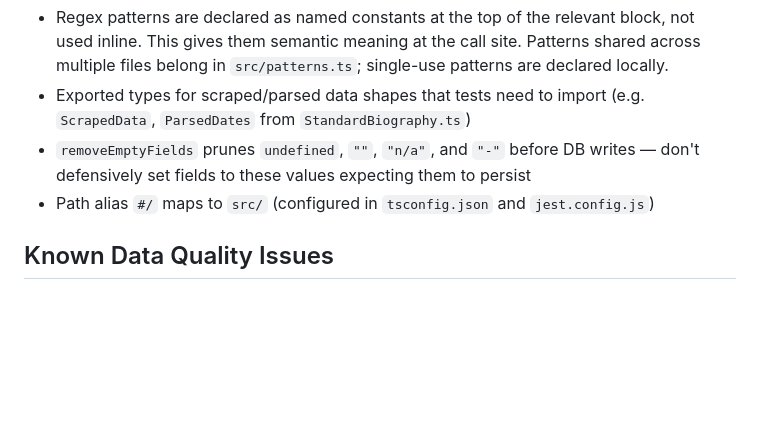
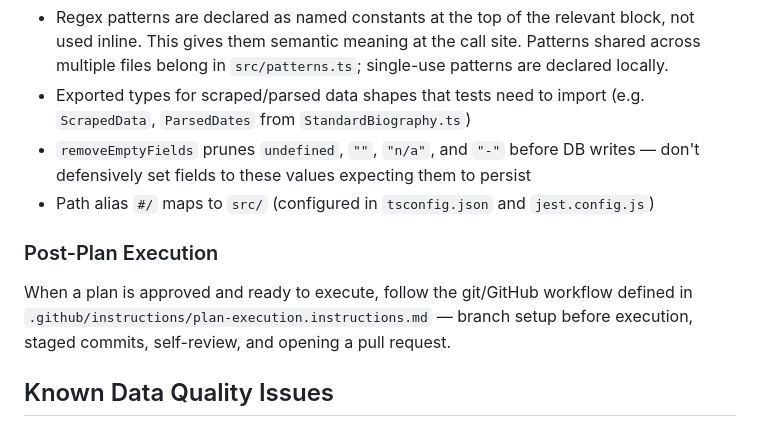
Before and after one commit to seanmhanson/doollee-archivist, a Markdown page: .github/copilot-instructions.md, the part around the change. Drawn GitHub-style; blank space fills up the shorter version.

```diff
--- a/.github/copilot-instructions.md
+++ b/.github/copilot-instructions.md
@@ -108,6 +108,9 @@ See `docs/naming.md`. Key points:
 - `removeEmptyFields` prunes `undefined`, `""`, `"n/a"`, and `"-"` before DB writes — don't defensively set fields to these values expecting them to persist
 - Path alias `#/` maps to `src/` (configured in `tsconfig.json` and `jest.config.js`)
 
+### Post-Plan Execution
+When a plan is approved and ready to execute, follow the git/GitHub workflow defined in `.github/instructions/plan-execution.instructions.md` — branch setup before execution, staged commits, self-review, and opening a pull request.
+
 ## Known Data Quality Issues
 
 See `analysis/` CSVs for field-presence reports from the last scrape run (February 2026, ~2154 authors).
```
Also changed, not shown: .github/instructions/plan-execution.instructions.md (added, +280 -0 lines).
